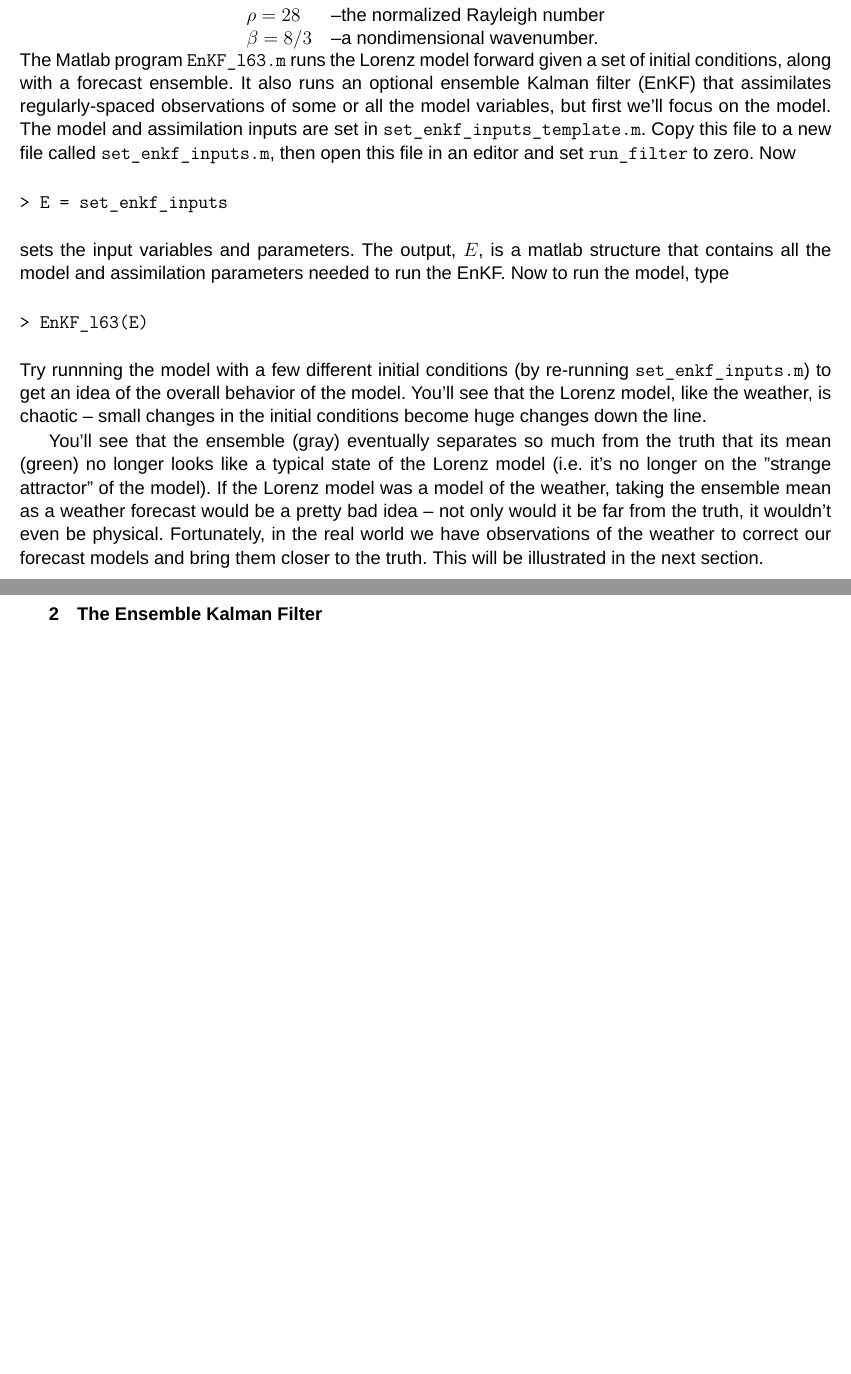
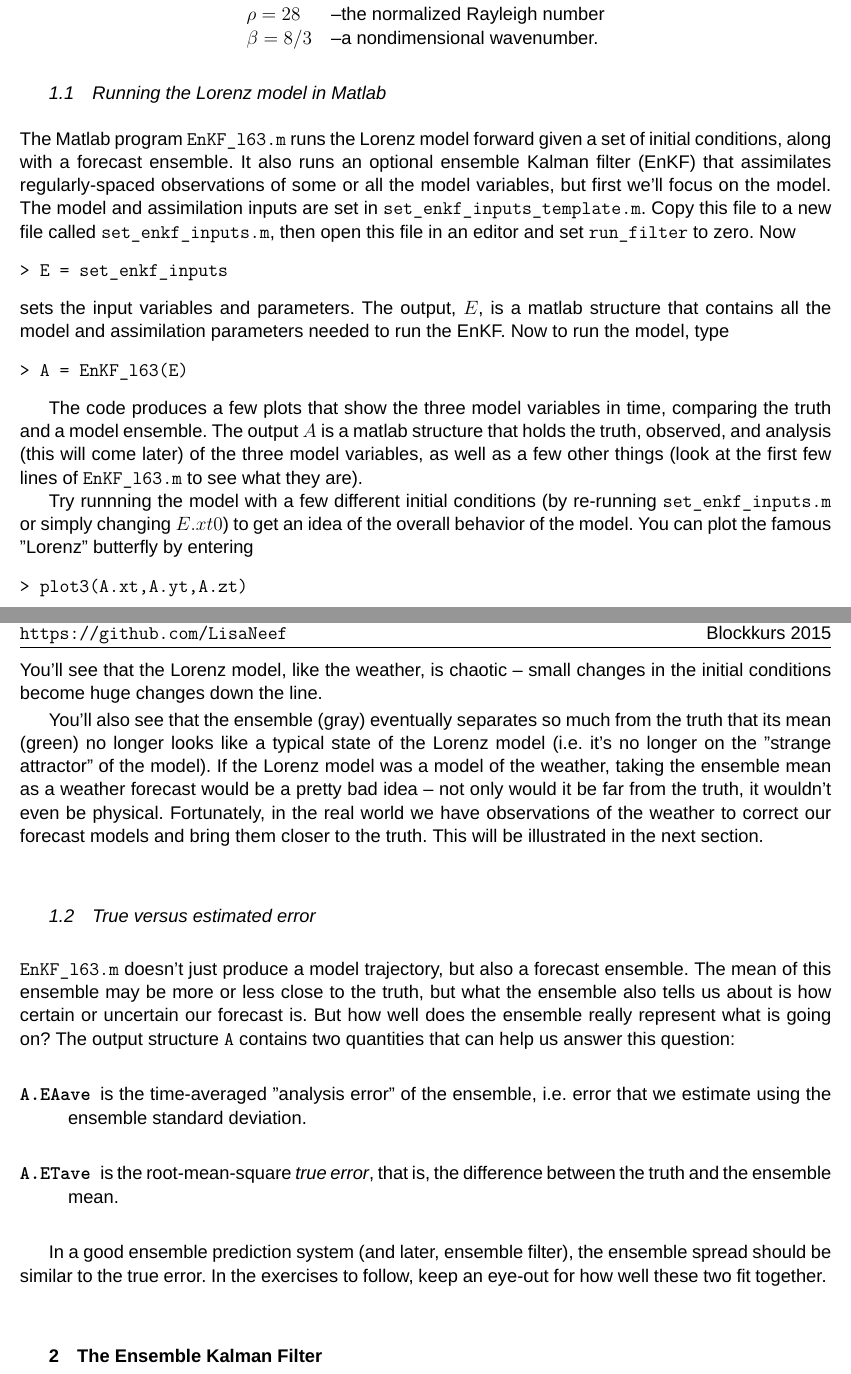
Before and after one commit to LisaNeef/Data-Assimilation-Practicals-Matlab, a LaTeX document (DA_Practicals.tex, which reads model.tex): two parts of pages 1 and 2 of 3 before the commit and two parts of pages 1 and 2 of 4 after it, joined at a grey line, cut so that both start at the same text, the shorter picture padded with empty space. Compiled offline with XeLaTeX.

Commit message:
added a discussion of the error output produced by the code

```diff
--- a/model.tex
+++ b/model.tex
@@ -13,7 +13,10 @@ We will use this model in a set of data assimilation experiments, with the follo
 	$\beta = 8/3$ 	& --a nondimensional wavenumber.
 \end{tabular}
 }
-\\
+
+
+%---------------------------------------------------------------------------------
+\subsection{Running the Lorenz model in Matlab}
 The Matlab program \texttt{EnKF\_l63.m} runs the Lorenz model forward given a set of initial conditions, along with a forecast ensemble.
 It also runs an optional ensemble Kalman filter (EnKF) that assimilates regularly-spaced observations of some or all the model variables, but first we'll focus on the model.
 %
@@ -28,12 +31,36 @@ sets the input variables and parameters.
 The output, $E$, is a matlab structure that contains all the model and assimilation parameters needed to run the EnKF.
 Now to run the model, type
 \begin{verbatim}
-> EnKF_l63(E)
+> A = EnKF_l63(E)
 \end{verbatim}
-Try runnning the model with a few different initial conditions (by re-running \texttt{set\_enkf\_inputs.m}) to get an idea of the overall behavior of the model.
+
+
+The code produces a few plots that show the three model variables in time, comparing the truth and a model ensemble.
+The output $A$ is a matlab structure that holds the truth, observed, and analysis (this will come later) of the three model variables, as well as a few other things (look at the first few lines of \texttt{EnKF\_l63.m} to see what they are).
+
+Try runnning the model with a few different initial conditions (by re-running \texttt{set\_enkf\_inputs.m} or simply changing $E.xt0$) to get an idea of the overall behavior of the model.
+You can plot the famous "Lorenz" butterfly by entering
+\begin{verbatim}
+> plot3(A.xt,A.yt,A.zt)
+\end{verbatim}
 You'll see that the Lorenz model, like the weather, is chaotic -- small changes in the initial conditions become huge changes down the line.
 
-You'll see that the ensemble (gray) eventually separates so much from the truth that its mean (green) no longer looks like a typical state of the Lorenz model (i.e. it's no longer on the "strange attractor" of the model).
+You'll also see that the ensemble (gray) eventually separates so much from the truth that its mean (green) no longer looks like a typical state of the Lorenz model (i.e. it's no longer on the "strange attractor" of the model).
 If the Lorenz model was a model of the weather, taking the ensemble mean as a weather forecast would be a pretty bad idea -- not only would it be far from the truth, it wouldn't even be physical.
 Fortunately, in the real world we have observations of the weather to correct our forecast models and bring them closer to the truth.
 This will be illustrated in the next section.
+
+%---------------------------------------------------------------------------------
+\subsection{True versus estimated error}
+
+\texttt{EnKF\_l63.m} doesn't just produce a model trajectory, but also a forecast ensemble.
+The mean of this ensemble may be more or less close to the truth, but what the ensemble also tells us about is how certain or uncertain our forecast is.
+But how well does the ensemble really represent what is going on?
+The output structure \texttt{A} contains two quantities that can help us answer this question:
+\begin{description}
+\item [\texttt{A.EAave}] is the time-averaged "analysis error" of the ensemble, i.e. error that we estimate using the ensemble standard deviation.
+\item [\texttt{A.ETave}] is the root-mean-square \textit{true error}, that is, the difference between the truth and the ensemble mean.
+\end{description}
+
+In a good ensemble prediction system (and later, ensemble filter), the ensemble spread should be similar to the true error.
+In the exercises to follow, keep an eye-out for how well these two fit together.
```
Also changed, not shown: DA_Practicals.pdf.
